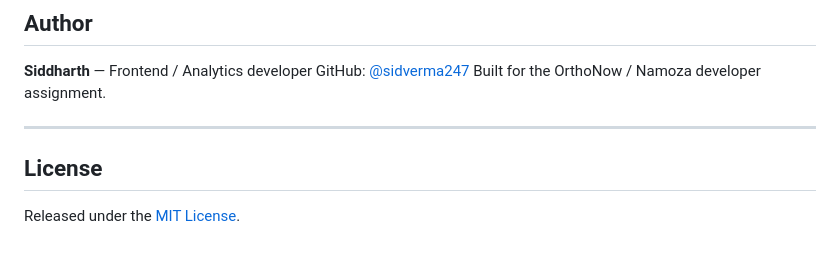
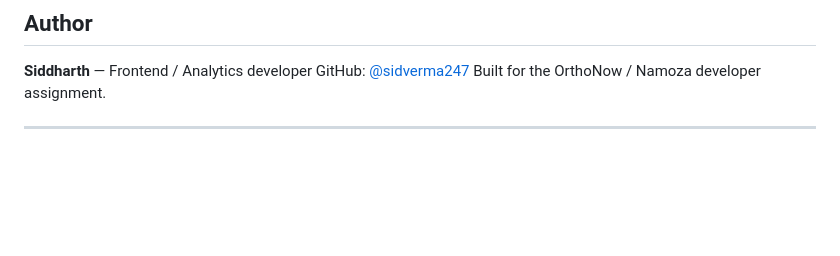
Before and after one commit to sidverma247/orthonow-developer-assignment, a Markdown page: README.md, the part around the change. Rendered like a GitHub page; blank space fills up the shorter version.

```diff
--- a/README.md
+++ b/README.md
@@ -199,7 +199,3 @@ GitHub: [@sidverma247](https://github.com/sidverma247)
 Built for the OrthoNow / Namoza developer assignment.
 
 ---
-
-## License
-
-Released under the [MIT License](LICENSE).
```
